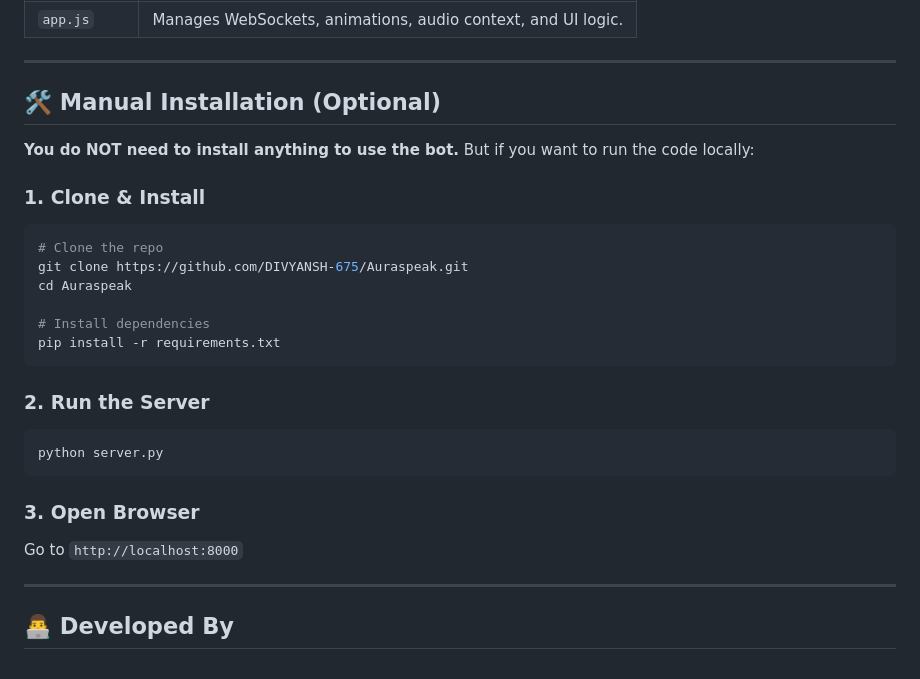
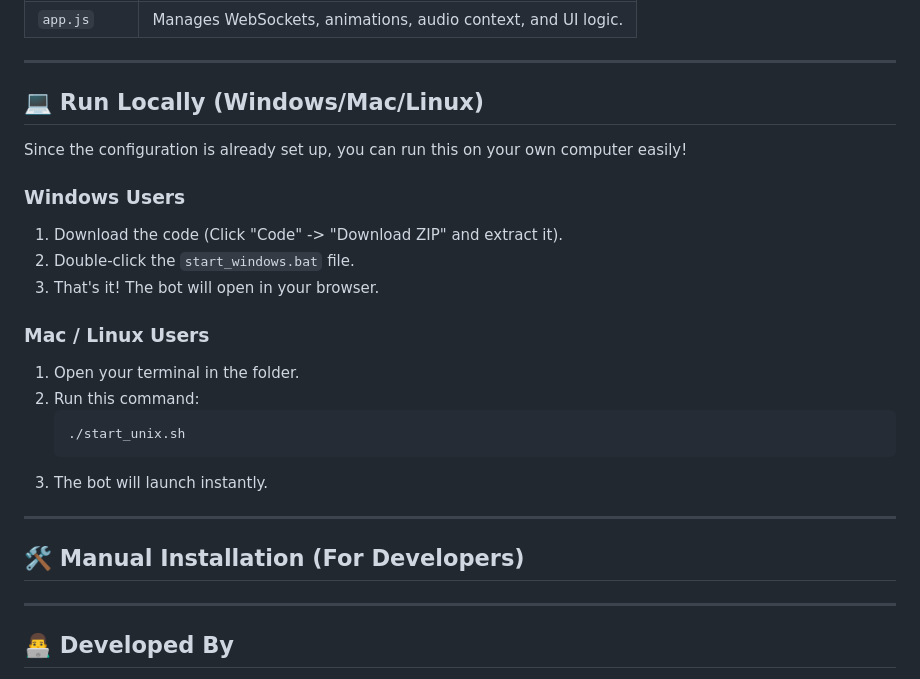
Before and after one commit to DIVYANSH-675/Auraspeak, a Markdown page: README.md, the part around the change. Rendered like a GitHub page.

Commit message:
Update README with one-click run instructions for local use

````diff
--- a/README.md
+++ b/README.md
@@ -60,27 +60,26 @@ If you want to run this code yourself or understand how it works:
 
 ---
 
-## 🛠 Manual Installation (Optional)
+## 💻 Run Locally (Windows/Mac/Linux)
 
-**You do NOT need to install anything to use the bot.** But if you want to run the code locally:
+Since the configuration is already set up, you can run this on your own computer easily!
 
-### **1. Clone & Install**
-```sh
-# Clone the repo
-git clone https://github.com/DIVYANSH-675/Auraspeak.git
-cd Auraspeak
+### **Windows Users**
+1. Download the code (Click "Code" -> "Download ZIP" and extract it).
+2. Double-click the `start_windows.bat` file.
+3. That's it! The bot will open in your browser.
 
-# Install dependencies
-pip install -r requirements.txt
-```
+### **Mac / Linux Users**
+1. Open your terminal in the folder.
+2. Run this command:
+   ```sh
+   ./start_unix.sh
+   ```
+3. The bot will launch instantly.
 
-### **2. Run the Server**
-```sh
-python server.py
-```
+---
 
-### **3. Open Browser**
-Go to `http://localhost:8000`
+## 🛠 Manual Installation (For Developers)
 
 ---
 
````
